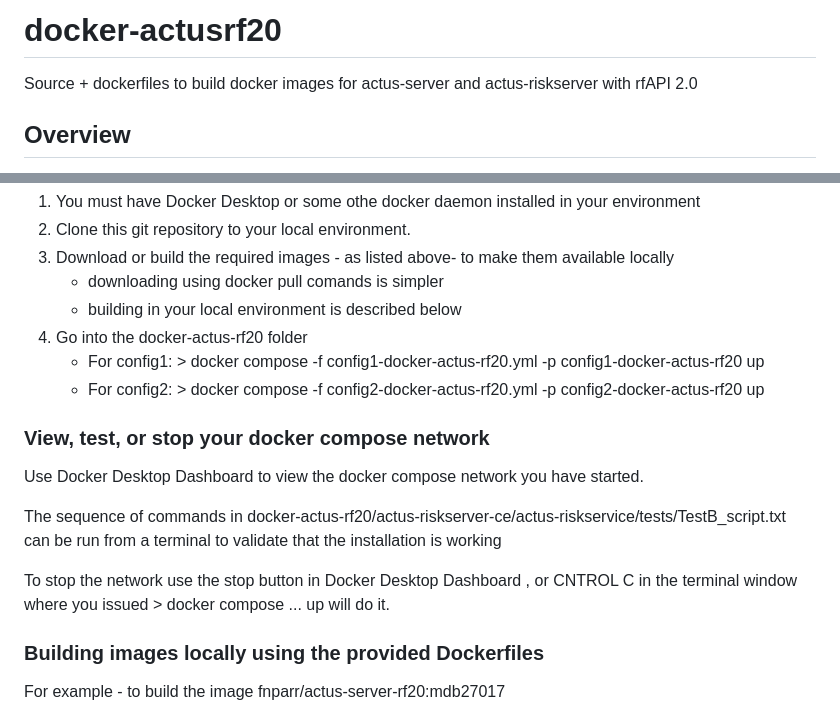
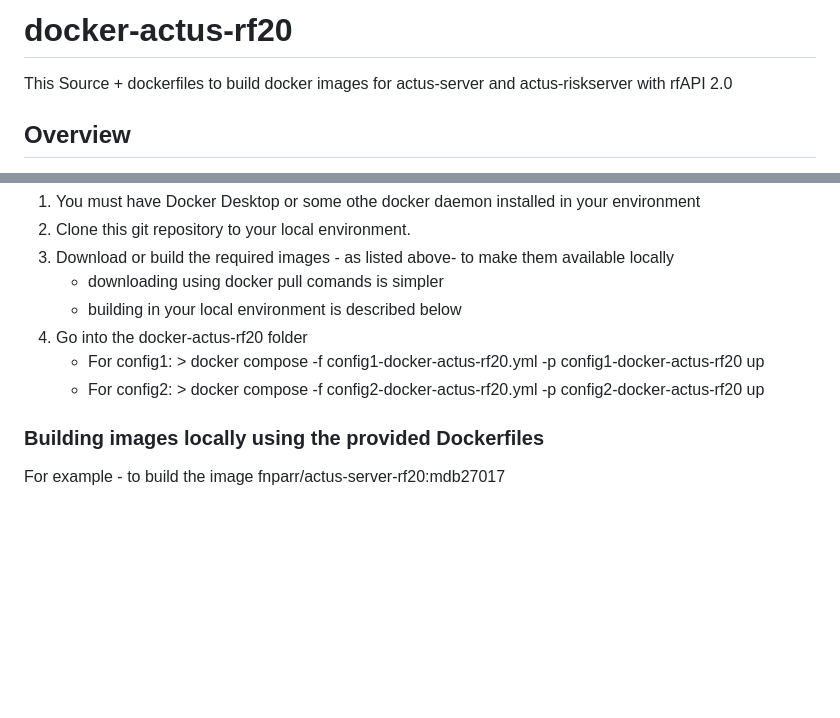
Before and after one commit to actusfrf/actus-docker-networks, a Markdown page: README.md, 2 parts joined by grey strips. Drawn GitHub-style; blank space fills up the shorter version.

```diff
--- a/README.md
+++ b/README.md
@@ -1,5 +1,5 @@
-# docker-actusrf20
-Source + dockerfiles  to build docker images for actus-server and actus-riskserver with rfAPI 2.0
+# docker-actus-rf20
+This Source + dockerfiles  to build docker images for actus-server and actus-riskserver with rfAPI 2.0
 ## Overview
 This repository provides materials to build and configure a network of docker containers which can simulate the cash flows of financial contracts defined with the ACTUS standard using different risk scenarios - risk modelling environments. The risk scenarios are defined in a risk service which is a separate docker container from the ACTUS server providing the contract type sensitive cashflow simulation logic.
 ## Recommended QUICKSTART ACTUS service configuration
@@ -112,15 +140,6 @@ Steps.
    * For config1:  > docker compose -f config1-docker-actus-rf20.yml -p config1-docker-actus-rf20 up
    * For config2:  > docker compose -f config2-docker-actus-rf20.yml -p config2-docker-actus-rf20 up
 
-### View, test,  or stop your docker compose network
-Use Docker Desktop Dashboard to view the docker compose network you have started.
-
-The sequence of commands in docker-actus-rf20/actus-riskserver-ce/actus-riskservice/tests/TestB_script.txt
-can be run from a terminal to validate that the installation is working
-
-To stop the network use the stop button in Docker Desktop Dashboard , or CNTROL C in the terminal
-window where you issued > docker compose ... up will do it.
-
 ### Building images locally using the provided Dockerfiles
 For example - to build the image fnparr/actus-server-rf20:mdb27017
 * go to the folder docker-actus-rf20/actus-server-rf20
```
Also changed, not shown: other parts of README.md (+37 -9 lines).
